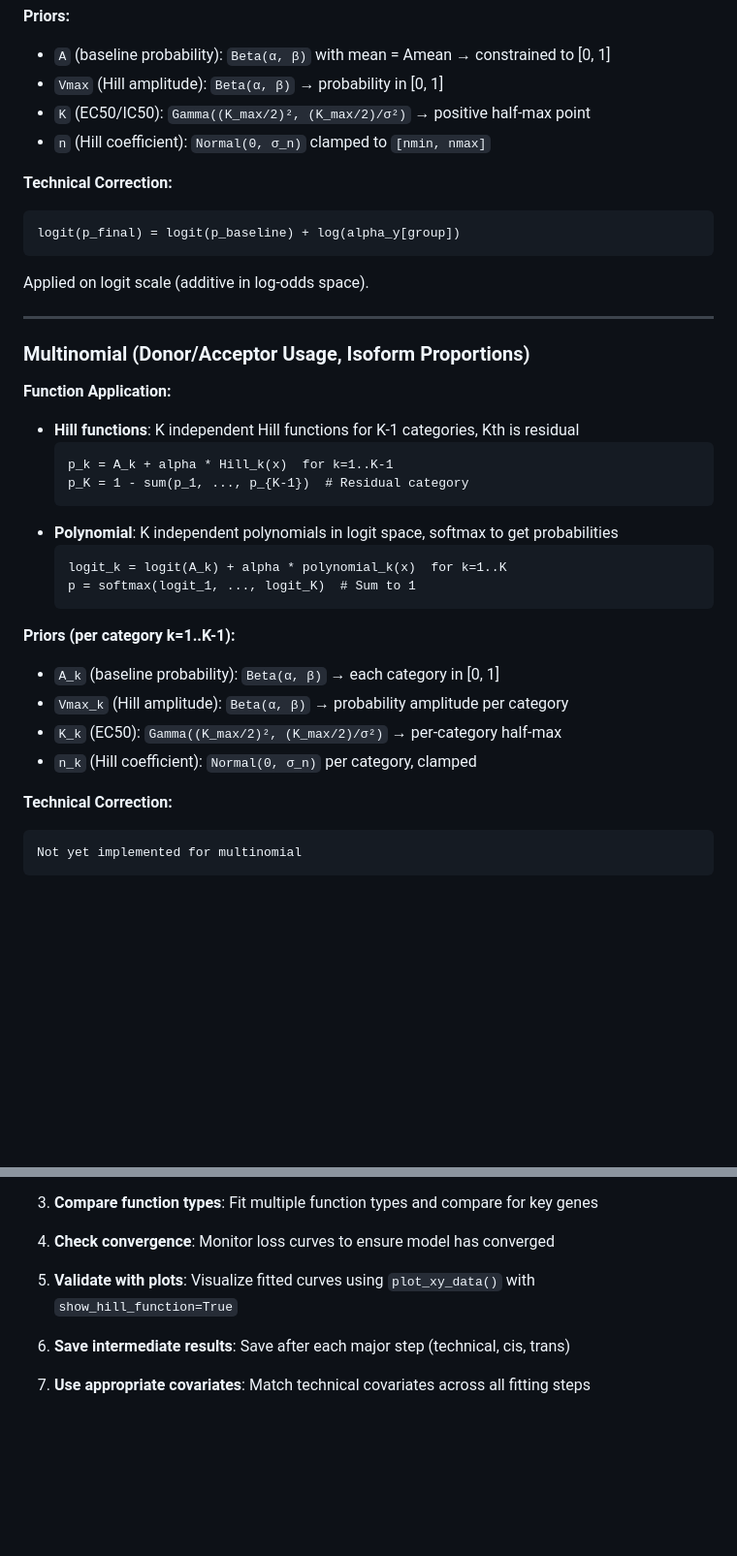
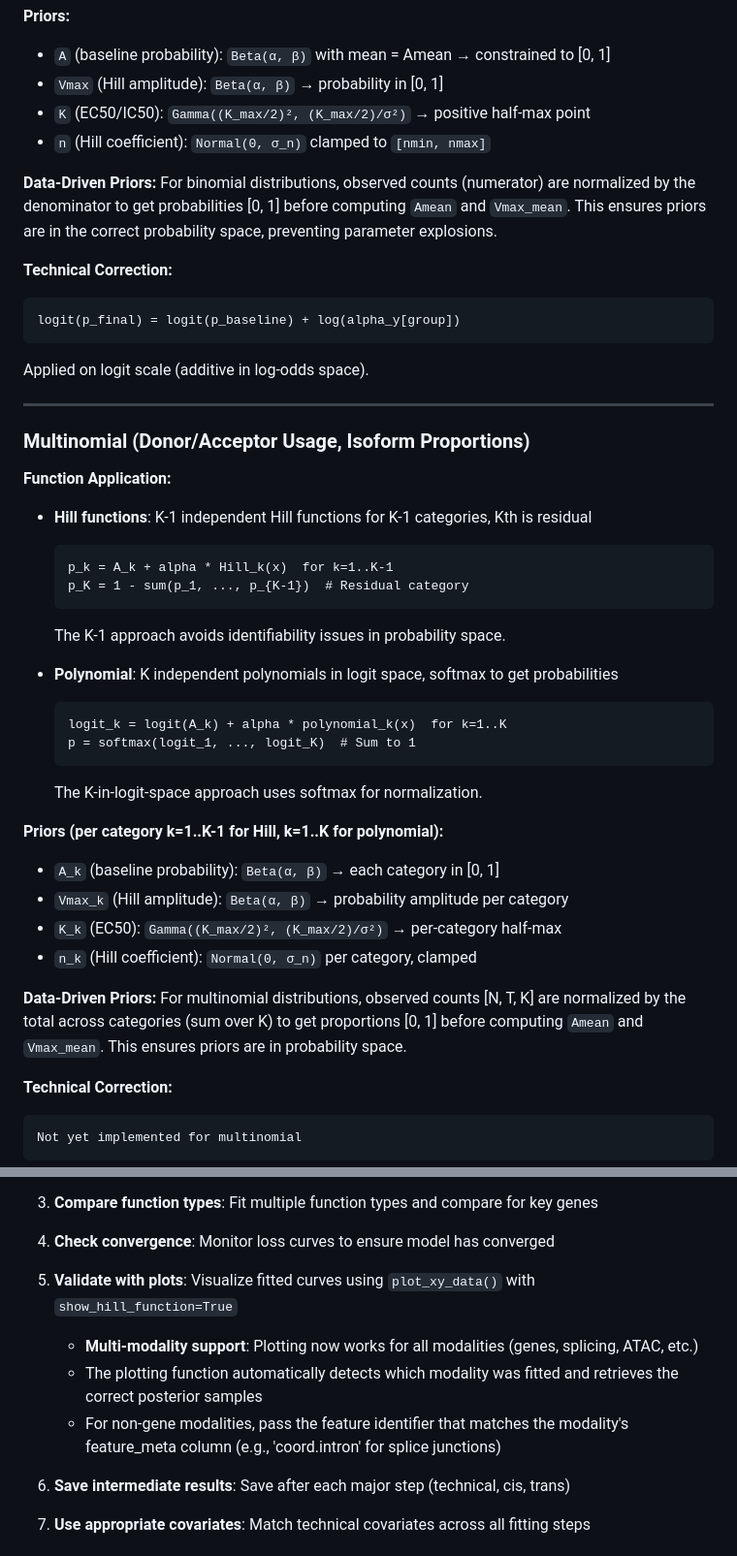
Before and after one commit to statisticalbiotechnology/bayesDREAM, a Markdown page: docs/FIT_TRANS_GUIDE.md, 2 parts joined by grey strips. Shown at 97% size. Drawn GitHub-style; blank space fills up the shorter version.

Commit message:
Update FIT_TRANS_GUIDE with data normalization and plotting info
Added documentation for:

1. **Data-Driven Priors Normalization (Binomial & Multinomial)**
   - Binomial: Normalize numerator by denominator to get probabilities [0,1]
   - Multinomial: Normalize by total across categories to get proportions
   - Prevents parameter explosions by ensuring priors are in probability space
   - Critical fix from commits bb2f28c and e8500ba

2. **Multi-Modality Plotting Support**
   - plot_xy_data(show_hill_function=True) now works for all modalities
   - Automatically detects which modality was fitted
   - Retrieves correct posterior samples from modality-level storage
   - Feature identifiers match modality's feature_meta columns
   - Fixed in commit f255535

3. **K-1 vs K Clarification**
   - Hill functions: K-1 approach (residual for Kth category)
   - Polynomial: K approach (softmax normalization)
   - Added explanatory notes for each approach

🤖 Generated with [Claude Code](https://claude.com/claude-code)

Co-Authored-By: Claude <noreply@anthropic.com>

````diff
--- a/docs/FIT_TRANS_GUIDE.md
+++ b/docs/FIT_TRANS_GUIDE.md
@@ -63,6 +63,9 @@ Applied multiplicatively on count scale (default: no correction if `set_technica
 - `K` (EC50/IC50): `Gamma((K_max/2)², (K_max/2)/σ²)` → positive half-max point
 - `n` (Hill coefficient): `Normal(0, σ_n)` clamped to `[nmin, nmax]`
 
+**Data-Driven Priors:**
+For binomial distributions, observed counts (numerator) are normalized by the denominator to get probabilities [0, 1] before computing `Amean` and `Vmax_mean`. This ensures priors are in the correct probability space, preventing parameter explosions.
+
 **Technical Correction:**
 ```
 logit(p_final) = logit(p_baseline) + log(alpha_y[group])
@@ -74,22 +77,28 @@ Applied on logit scale (additive in log-odds space).
 ### Multinomial (Donor/Acceptor Usage, Isoform Proportions)
 
 **Function Application:**
-- **Hill functions**: K independent Hill functions for K-1 categories, Kth is residual
+- **Hill functions**: K-1 independent Hill functions for K-1 categories, Kth is residual
   ```
   p_k = A_k + alpha * Hill_k(x)  for k=1..K-1
   p_K = 1 - sum(p_1, ..., p_{K-1})  # Residual category
   ```
+  The K-1 approach avoids identifiability issues in probability space.
+
 - **Polynomial**: K independent polynomials in logit space, softmax to get probabilities
   ```
   logit_k = logit(A_k) + alpha * polynomial_k(x)  for k=1..K
   p = softmax(logit_1, ..., logit_K)  # Sum to 1
   ```
+  The K-in-logit-space approach uses softmax for normalization.
 
-**Priors (per category k=1..K-1):**
+**Priors (per category k=1..K-1 for Hill, k=1..K for polynomial):**
 - `A_k` (baseline probability): `Beta(α, β)` → each category in [0, 1]
 - `Vmax_k` (Hill amplitude): `Beta(α, β)` → probability amplitude per category
 - `K_k` (EC50): `Gamma((K_max/2)², (K_max/2)/σ²)` → per-category half-max
 - `n_k` (Hill coefficient): `Normal(0, σ_n)` per category, clamped
+
+**Data-Driven Priors:**
+For multinomial distributions, observed counts [N, T, K] are normalized by the total across categories (sum over K) to get proportions [0, 1] before computing `Amean` and `Vmax_mean`. This ensures priors are in probability space.
 
 **Technical Correction:**
 ```
@@ -598,6 +607,9 @@ model.fit_trans(
 4. **Check convergence**: Monitor loss curves to ensure model has converged
 
 5. **Validate with plots**: Visualize fitted curves using `plot_xy_data()` with `show_hill_function=True`
+   - **Multi-modality support**: Plotting now works for all modalities (genes, splicing, ATAC, etc.)
+   - The plotting function automatically detects which modality was fitted and retrieves the correct posterior samples
+   - For non-gene modalities, pass the feature identifier that matches the modality's feature_meta column (e.g., 'coord.intron' for splice junctions)
 
 6. **Save intermediate results**: Save after each major step (technical, cis, trans)
 
````
